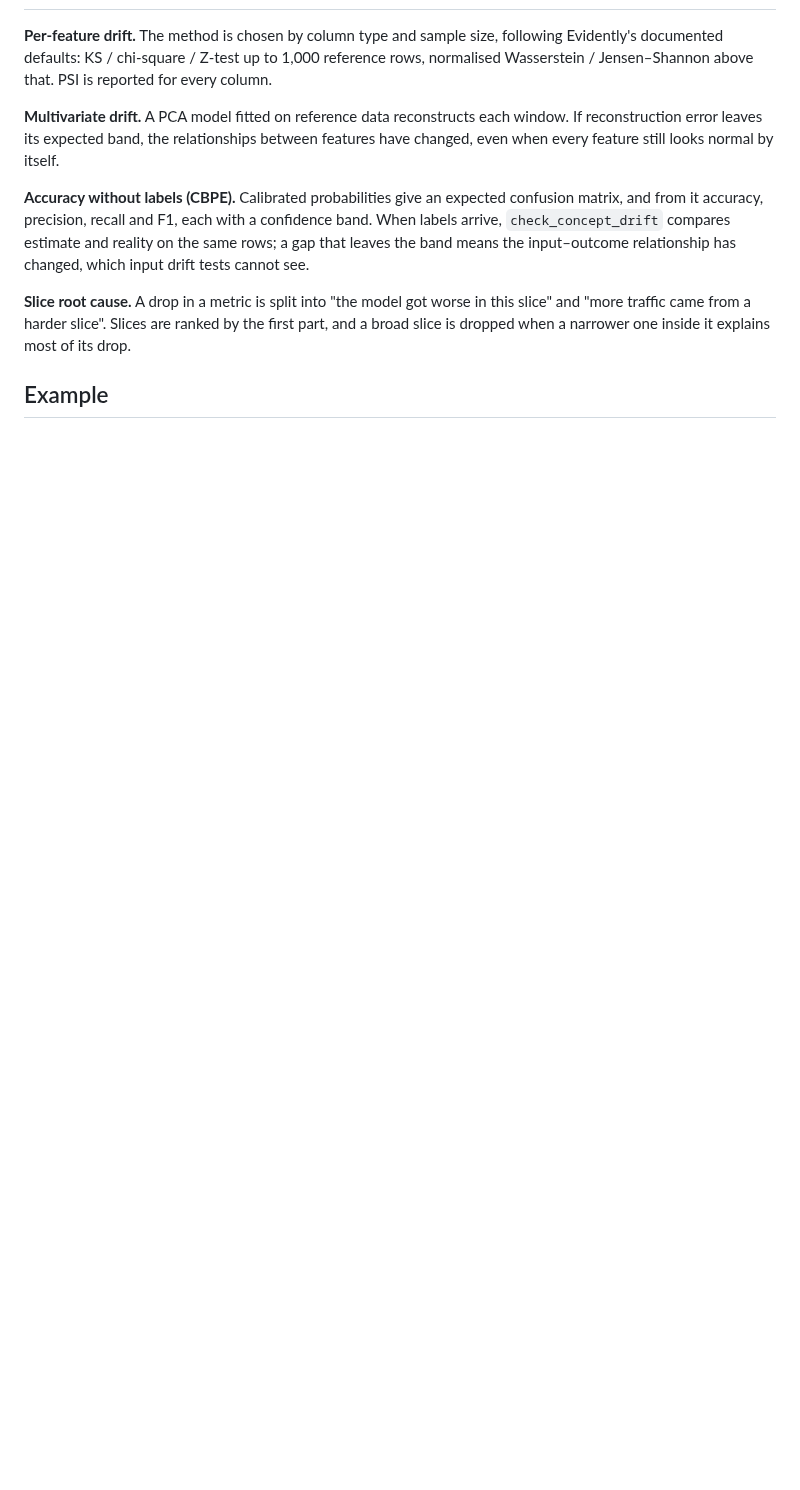
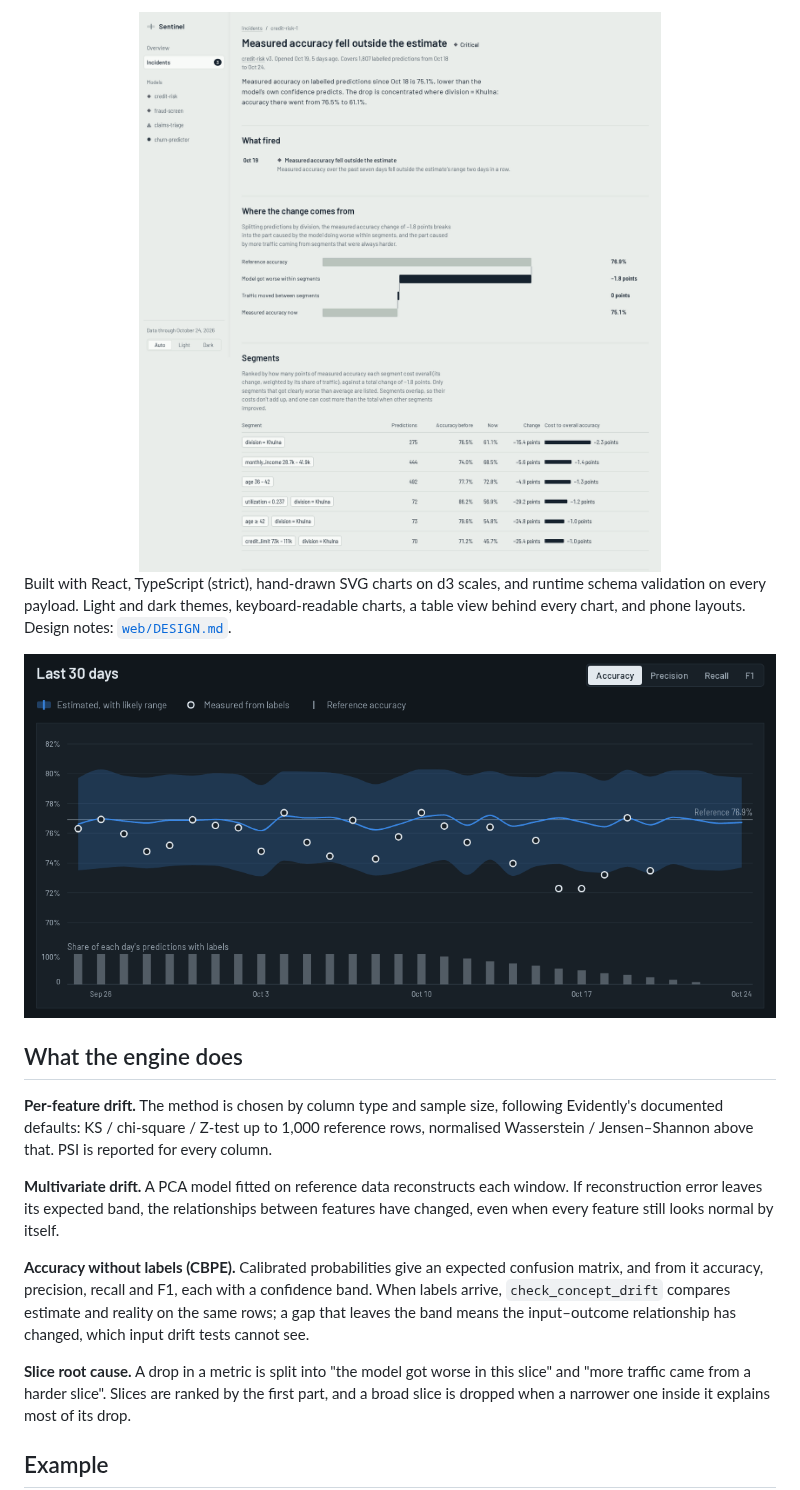
Before and after one commit to SifatSwapnil2022/Sentinel-AI, a Markdown page: README.md, the part around one of its changes. Drawn GitHub-style; pictures changed too: docs/images/incident.png (added), docs/images/model-dark.png (added); blank space fills up the shorter version.

Commit message:
Document the dashboard in the README

```diff
--- a/README.md
+++ b/README.md
@@ -25,3 +41,12 @@ The API, workers and dashboard come next.
+<img src="docs/images/incident.png" alt="Incident page for credit-risk: a one-sentence summary, the signals that fired, a bridge chart splitting the drop, and the ranked segments" width="100%">
+
+Built with React, TypeScript (strict), hand-drawn SVG charts on d3 scales, and runtime schema
+validation on every payload. Light and dark themes, keyboard-readable charts, a table view behind
+every chart, and phone layouts. Design notes: [`web/DESIGN.md`](web/DESIGN.md).
+
+<img src="docs/images/model-dark.png" alt="Accuracy chart in dark mode: estimate band, measured rings, reference line and label coverage" width="100%">
+
+## What the engine does
 
 **Per-feature drift.** The method is chosen by column type and sample size, following
 Evidently's documented defaults: KS / chi-square / Z-test up to 1,000 reference rows,
```
Also changed, not shown: other parts of README.md (+38 -12 lines), docs/images/model.png (added), docs/images/overview.png (added), docs/images/phone.png (added).
